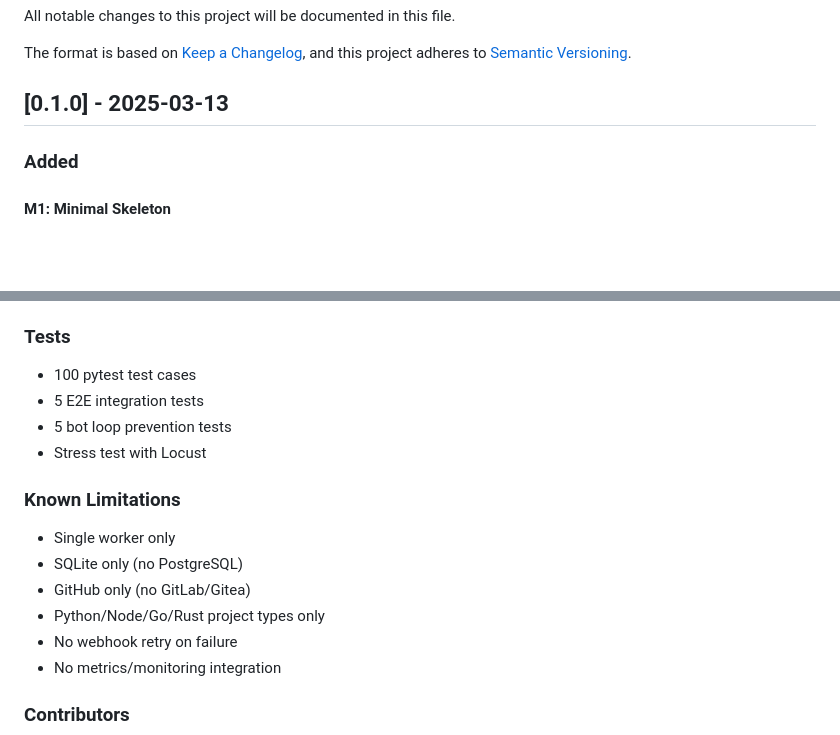
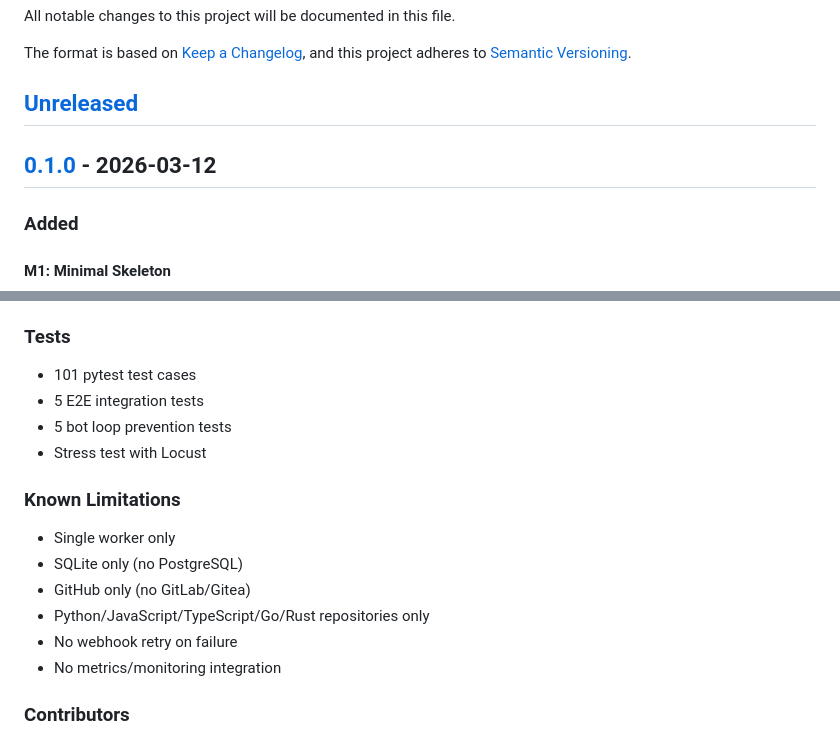
Before and after one commit to sun-praise/software-factory, a Markdown page: CHANGELOG.md, 2 parts joined by grey strips. Rendered like a GitHub page; blank space fills up the shorter version.

Commit message:
docs: address changelog review feedback

```diff
--- a/CHANGELOG.md
+++ b/CHANGELOG.md
@@ -5,7 +5,9 @@ All notable changes to this project will be documented in this file.
 The format is based on [Keep a Changelog](https://keepachangelog.com/en/1.0.0/),
 and this project adheres to [Semantic Versioning](https://semver.org/spec/v2.0.0.html).
 
-## [0.1.0] - 2025-03-13
+## [Unreleased]
+
+## [0.1.0] - 2026-03-12
 
 ### Added
 
@@ -94,7 +96,7 @@ Environment variables:
 
 ### Tests
 
-- 100 pytest test cases
+- 101 pytest test cases
 - 5 E2E integration tests
 - 5 bot loop prevention tests
 - Stress test with Locust
@@ -104,7 +106,7 @@ Environment variables:
 - Single worker only
 - SQLite only (no PostgreSQL)
 - GitHub only (no GitLab/Gitea)
-- Python/Node/Go/Rust project types only
+- Python/JavaScript/TypeScript/Go/Rust repositories only
 - No webhook retry on failure
 - No metrics/monitoring integration
 
```
Also changed, not shown: other parts of CHANGELOG.md (+4 -1 lines).
